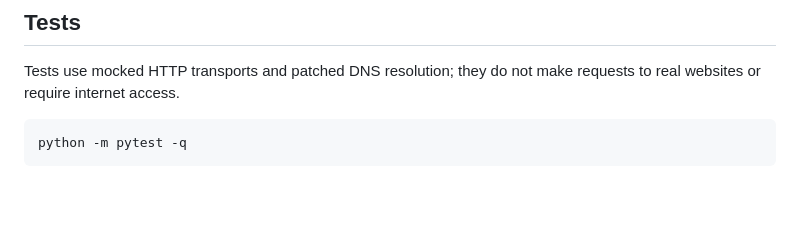
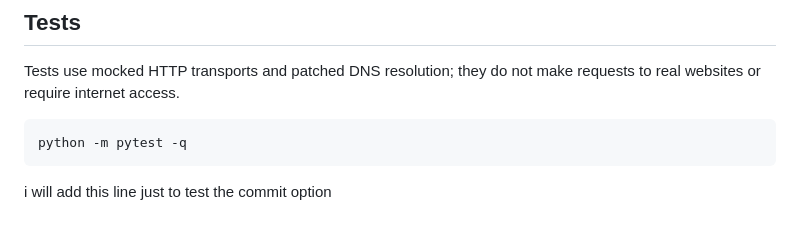
Before and after one commit to Abdelqoddoussellouizi/mini-web-security-scanner, a Markdown page: README.md, the part around the change. Drawn GitHub-style; blank space fills up the shorter version.

Commit message:
test the commit option

````diff
--- a/README.md
+++ b/README.md
@@ -126,3 +126,4 @@ Tests use mocked HTTP transports and patched DNS resolution; they do not make re
 ```powershell
 python -m pytest -q
 ```
+i will add this line just to test the commit option
````
